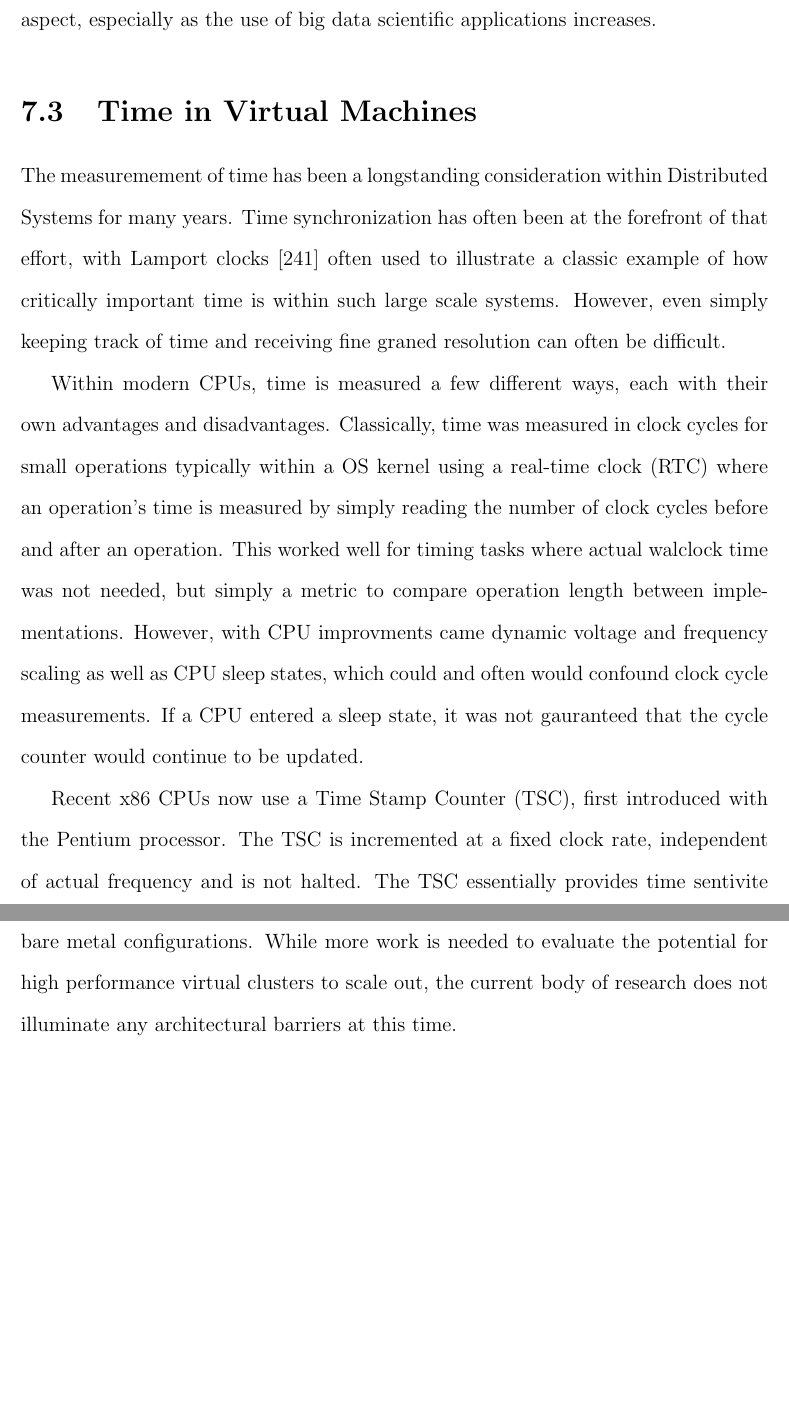
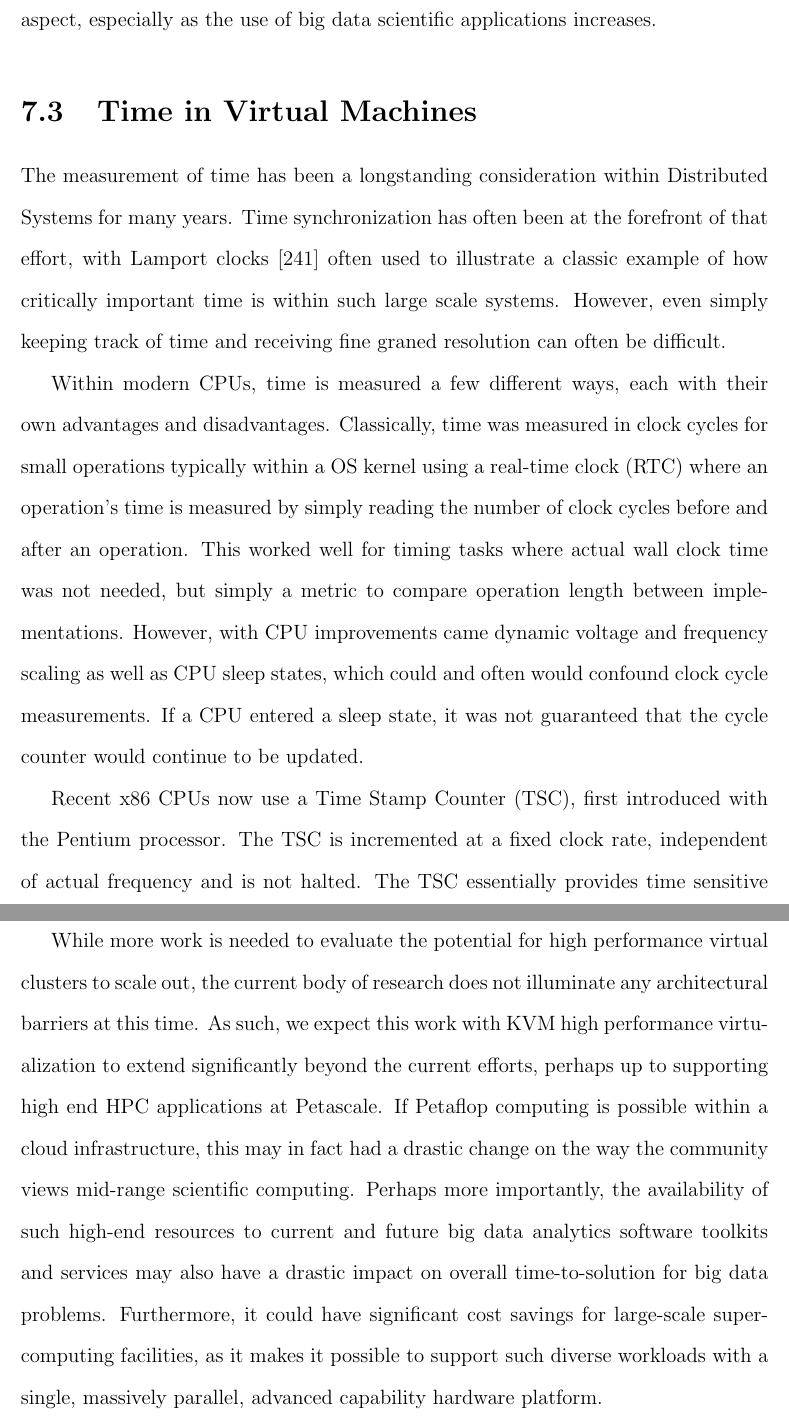
Before and after one commit to ajyounge/ajy-phd-thesis, a LaTeX thesis (phd-thesis/phd-thesis.tex, which reads phd-thesis/chapter7.tex, phd-thesis/conclusion.tex): two parts of pages 173 and 193 of 230, joined at a grey line, cut so that both start at the same text, the shorter picture padded with empty space. Compiled offline with pdfLaTeX.

Commit message:
Added some implications and extrapoliation writing to the conclusion per committee recommendations. Also fixed some spelling and grammatical errors in prev text.

```diff
--- a/phd-thesis/chapter7.tex
+++ b/phd-thesis/chapter7.tex
@@ -147,9 +147,9 @@ The results of running libSVM in a THP-enabled VM, a VM with no THP, and nativel
 \section{Time in Virtual Machines}
 %%%%%%---------------------------------------------------------------
 
-The measuremement of time has been a longstanding consideration within Distributed Systems for many years.  Time synchronization has often been at the forefront of that effort, with Lamport clocks \cite{lamport1978time} often used to illustrate a classic example of how critically important time is within such large scale systems.  However, even simply keeping track of time and receiving fine graned resolution can often be difficult.
+The measurement of time has been a longstanding consideration within Distributed Systems for many years.  Time synchronization has often been at the forefront of that effort, with Lamport clocks \cite{lamport1978time} often used to illustrate a classic example of how critically important time is within such large scale systems.  However, even simply keeping track of time and receiving fine graned resolution can often be difficult.
 
-Within modern CPUs, time is measured a few different ways, each with their own advantages and disadvantages.  Classically, time was measured in clock cycles for small operations typically within a OS kernel using a real-time clock (RTC) where an operation's time is measured by simply reading the number of clock cycles before and after an operation. This worked well for timing tasks where actual walclock time was not needed, but simply a metric to compare operation length between implementations. However, with CPU improvments came dynamic voltage and frequency scaling as well as CPU sleep states, which could and often would confound clock cycle measurements.  If a CPU entered a sleep state, it was not gauranteed that the cycle counter would continue to be updated.
+Within modern CPUs, time is measured a few different ways, each with their own advantages and disadvantages.  Classically, time was measured in clock cycles for small operations typically within a OS kernel using a real-time clock (RTC) where an operation's time is measured by simply reading the number of clock cycles before and after an operation. This worked well for timing tasks where actual wall clock time was not needed, but simply a metric to compare operation length between implementations. However, with CPU improvements came dynamic voltage and frequency scaling as well as CPU sleep states, which could and often would confound clock cycle measurements.  If a CPU entered a sleep state, it was not guaranteed that the cycle counter would continue to be updated.
 
-Recent x86 CPUs now use a Time Stamp Counter (TSC), first introduced with the Pentium processor. The TSC is incremented at a fixed clock rate, independent of actual frequency and is not halted. The TSC essentially provides time sentivite information within hardware, rather than software, leading to fine granularity. Within Linux, if \verb|constant_tsc| and \verb|nonstop_tsc| are specified, the TSC can generally be relied upon for acturate measurements independent of frequency or sleep states. In such a case, the TSC can be essentially utilized as a clock source. Reading of the TSC is done through the \verb|rdtsc| instruction, itself generally taking about 24 clock cycles to complete, meaning it is a relatively fine-grianed operation for time measurement.
+Recent x86 CPUs now use a Time Stamp Counter (TSC), first introduced with the Pentium processor. The TSC is incremented at a fixed clock rate, independent of actual frequency and is not halted. The TSC essentially provides time sensitive information within hardware, rather than software, leading to fine granularity. Within Linux, if \verb|constant_tsc| and \verb|nonstop_tsc| are specified, the TSC can generally be relied upon for accurate measurements independent of frequency or sleep states. In such a case, the TSC can be essentially utilized as a clock source. Reading of the TSC is done through the \verb|rdtsc| instruction, itself generally taking about 24 clock cycles to complete, meaning it is a relatively fine-grained operation for time measurement.
 
--- a/phd-thesis/conclusion.tex
+++ b/phd-thesis/conclusion.tex
@@ -23,7 +23,9 @@ Chapter \ref{chap:mdsimulations} takes the lessons learned with KVM in GPU passt
 Chapter \ref{chap:future-work} is an introspective look at other advancements that can be made in virtualization to support high performance virtual clusters. This chaper details the mechanisms whereby virtual clusters leverage PCI passthrough for added hardware and I/O support, along with the reduction of overhead through the use of huge pages.  With this, methods are outlined for advanced virtualization techniques, such as live migration leveraging high speed RDMA-capable interconnects, possibilities for moving VMs closer to data sources, VM cloning for fast deployment of virtual clusters themselves, and scheduling considerations for integration of high performance virtual clusters. These tools are details with the consideration of integration within the OpenStack IaaS cloud for private cyberinfrastructure deployments.
 
 
-Given the efforts of this dissertation, we must evaluate the original hypothesis; can virtualized infrastructure, leveraging the practices of high performance virtual clusters as defined herein, support mid-tier scientific computing endeavors? In the beginning of Chapter 3, looking at the base case when this research started, the answer was a murky \emph{no}.  When considering the advances made in hypervisors, the ability to leverage accelerators such as Nvidia GPUs in Chapter 4 and 5, the addition of a high performance, low-latency interconnect in Chapter 6, and the advanced tuning and configuration with KVM, answer to the hypothesis changes to an optimistic but skeptical \emph{yes}.  This conjecture is made by evaluating the support for a common and convoluted HPC application set of various molecular dynamics applications and observing virtualization performance overhead under 2\% when compared to native, bare metal configurations.  While more work is needed to evaluate the potential for high performance virtual clusters to scale out, the current body of research does not illuminate any architectural barriers at this time.
+Given the efforts of this dissertation, we must evaluate the original hypothesis; can virtualized infrastructure, leveraging the practices of high performance virtual clusters as defined herein, support mid-tier scientific computing endeavors? In the beginning of Chapter 3, looking at the base case when this research started, the answer was a murky \emph{no}.  When considering the advances made in hypervisors, the ability to leverage accelerators such as Nvidia GPUs in Chapter 4 and 5, the addition of a high performance, low-latency interconnect in Chapter 6, and the advanced tuning and configuration with KVM, answer to the hypothesis changes to an optimistic but skeptical \emph{yes}.  This conjecture is made by evaluating the support for a common and convoluted HPC application set of various molecular dynamics applications and observing virtualization performance overhead under 2\% when compared to native, bare metal configurations.
+
+While more work is needed to evaluate the potential for high performance virtual clusters to scale out, the current body of research does not illuminate any architectural barriers at this time.  As such, we expect this work with KVM high performance virtualization to extend significantly beyond the current efforts, perhaps up to supporting high end HPC applications at Petascale.  If Petaflop computing is possible within a cloud infrastructure, this may in fact had a drastic change on the way the community views mid-range scientific computing. Perhaps more importantly, the availability of such high-end resources to current and future big data analytics software toolkits and services may also have a drastic impact on overall time-to-solution for big data problems. Furthermore, it could have significant cost savings for large-scale supercomputing facilities, as it makes it possible to support such diverse workloads with a single, massively parallel, advanced capability hardware platform.
 
 
 
```
Also changed, not shown: phd-thesis/chapter7.tex (4 more changed lines), 1 other file.
